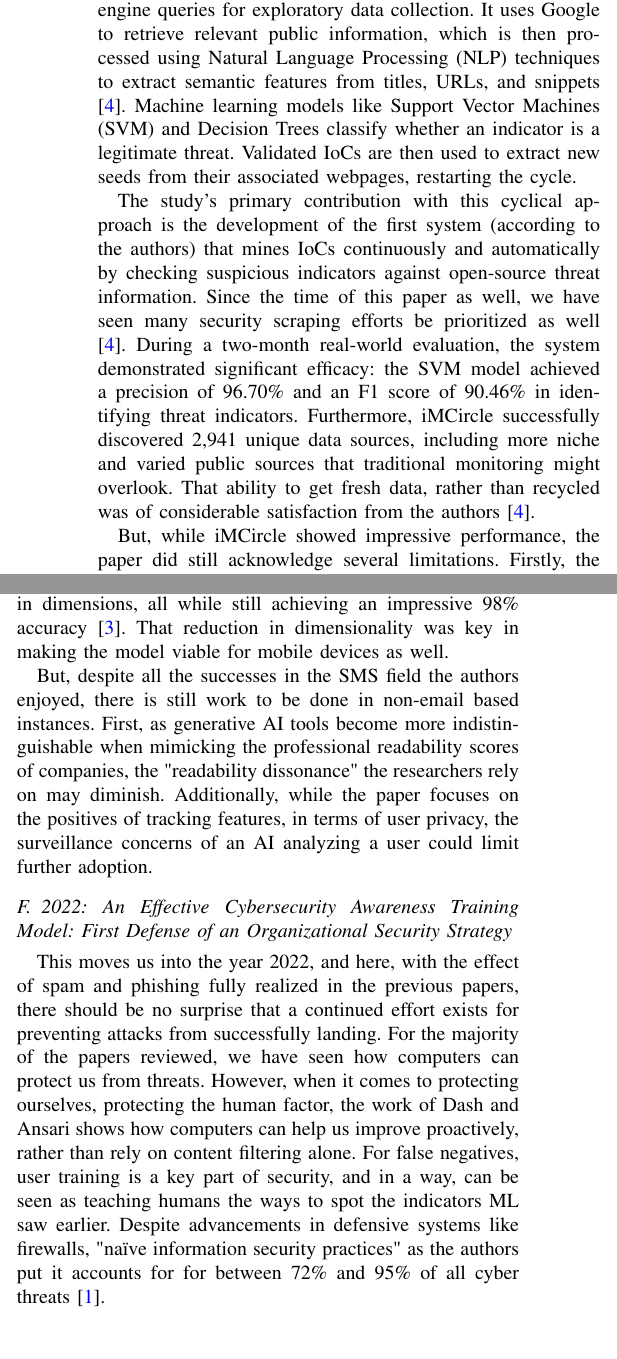
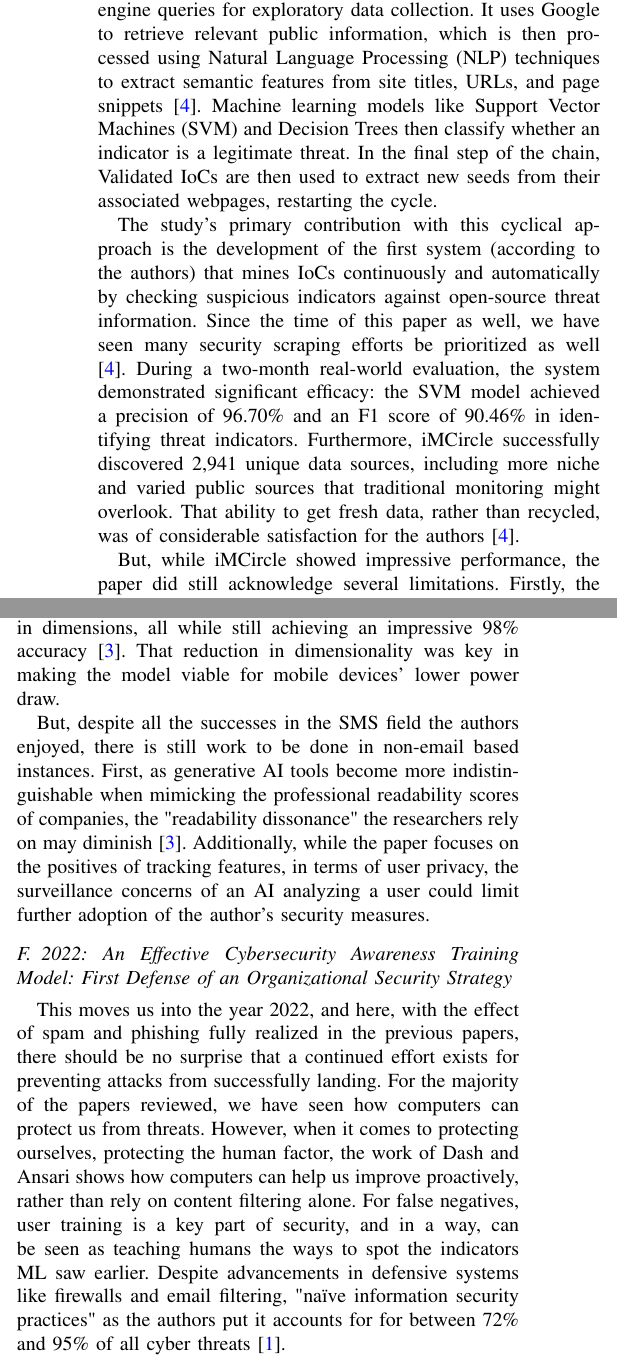
Before and after one commit to ns15468-gasou/DS_ML_Project_ColabIntegration, a LaTeX paper (Project/LiteratureReview.tex): two parts of the columns of pages 2 and 3 of 4, joined at a grey line, cut so that both start at the same text, the shorter picture padded with empty space. Compiled offline with pdfLaTeX.

Commit message:
Cleaned up rough drafts and uploaded temp version of paper with my aspects

```diff
--- a/Project/LiteratureReview.tex
+++ b/Project/LiteratureReview.tex
@@ -93,11 +93,12 @@ Consequently, current methods may suffer from incomplete coverage and data delay
 To solve this, the authors developed a system called iMCircle.
 The iMCircle system employs an active recursive architecture consisting of four major components: a search engine crawler, an information preprocessor, an IoC checker and generator, and a new "seed" extractor (with seeds being the inputs for the next run of the iMCircle recursion) \cite{zhang1}.
 Unlike former passive systems, iMCircle takes spam and phishing indicators (like domains and IoCs) and combines them with a "target threat field" (i.e. "APT attack") to create search engine queries for exploratory data collection.
-It uses Google to retrieve relevant public information, which is then processed using Natural Language Processing (NLP) techniques to extract semantic features from titles, URLs, and snippets \cite{zhang1}.
-Machine learning models like Support Vector Machines (SVM) and Decision Trees classify whether an indicator is a legitimate threat. Validated IoCs are then used to extract new seeds from their associated webpages, restarting the cycle.
+It uses Google to retrieve relevant public information, which is then processed using Natural Language Processing (NLP) techniques to extract semantic features from site titles, URLs, and page snippets \cite{zhang1}.
+Machine learning models like Support Vector Machines (SVM) and Decision Trees then classify whether an indicator is a legitimate threat.
+In the final step of the chain, Validated IoCs are then used to extract new seeds from their associated webpages, restarting the cycle.
 
 %\item Key Findings and Contributions
-The study's primary contribution with this cyclical approach is the development of the first system (according to the authors) that mines IoCs continuously and automatically by checking suspicious indicators against open-source threat information. Since the time of this paper as well, we have seen many security scraping efforts be prioritized as well \cite{zhang1}. During a two-month real-world evaluation, the system demonstrated significant efficacy: the SVM model achieved a precision of 96.70\% and an F1 score of 90.46\% in identifying threat indicators. Furthermore, iMCircle successfully discovered 2,941 unique data sources, including more niche and varied public sources that traditional monitoring might overlook. That ability to get fresh data, rather than recycled was of considerable satisfaction from the authors \cite{zhang1}.
+The study's primary contribution with this cyclical approach is the development of the first system (according to the authors) that mines IoCs continuously and automatically by checking suspicious indicators against open-source threat information. Since the time of this paper as well, we have seen many security scraping efforts be prioritized as well \cite{zhang1}. During a two-month real-world evaluation, the system demonstrated significant efficacy: the SVM model achieved a precision of 96.70\% and an F1 score of 90.46\% in identifying threat indicators. Furthermore, iMCircle successfully discovered 2,941 unique data sources, including more niche and varied public sources that traditional monitoring might overlook. That ability to get fresh data, rather than recycled, was of considerable satisfaction for the authors \cite{zhang1}.
 
 %\item Limitations or Gaps
 But, while iMCircle showed impressive performance, the paper did still acknowledge several limitations.
@@ -116,5 +117,3 @@ So while the authors suggest that iMCircle could  be adapted for other indicator
 The 2020's were a boom in semantic research, as we saw more powerful AI models hit impressive feats.
 As such, the research of Saidani, Adi and Allili in the beginning of this year addresses how the persistent and evolving threat of email spam can be mitigated by incorporating these new paradigms.
 Spam continues to account for over 56\% of total email traffic, but traditional spam detection systems largely rely on the provenly ineffectual "bag-of-words" model, which evaluates emails as an unstructured collection of independent words without considering grammar, context, or word order.
-Semantic analysis can help prevent the biggest risk of BoW that the authors identified, which is polysemy \cite{saidani1}.
-Polysemy is a linguistic problem where a single word like "march" can have drastically different meanings depending on the context.
@@ -159,12 +161,12 @@ To process this data, they utilized the AdaBoost (Adaptive Boosting) classifier,
 And as for the ranking algorithm, Kendall rank correlation provided superior accuracy over other correlation algorithms in prioritizing categorized results.
 These together helped lower the 52 features from earlier down to just 20 .
 That is a 61.53\% decrease in dimensions, all while still achieving an impressive 98\% accuracy \cite{sonowal1}.
-That reduction in dimensionality was key in making the model viable for mobile devices as well.
+That reduction in dimensionality was key in making the model viable for mobile devices' lower power draw.
 
 %\item Limitations or gaps
 But, despite all the successes in the SMS field the authors enjoyed, there is still work to be done in non-email based instances.
-First, as generative AI tools become more indistinguishable when mimicking the professional readability scores of companies, the "readability dissonance" the researchers rely on may diminish.
-Additionally, while the paper focuses on the positives of tracking features, in terms of user privacy, the surveillance concerns of an AI analyzing a user could limit further adoption.
+First, as generative AI tools become more indistinguishable when mimicking the professional readability scores of companies, the "readability dissonance" the researchers rely on may diminish \cite{sonowal1}.
+Additionally, while the paper focuses on the positives of tracking features, in terms of user privacy, the surveillance concerns of an AI analyzing a user could limit further adoption of the author's security measures.
 
 \subsection{2022: An Effective Cybersecurity Awareness Training Model: First Defense of an Organizational Security Strategy}
 %\item The Problem Addressed
@@ -172,7 +174,7 @@ This moves us into the year 2022, and here, with the effect of spam and phishing
 For the majority of the papers reviewed, we have seen how computers can protect us from threats.
 However, when it comes to protecting ourselves, protecting the human factor, the work of Dash and Ansari shows how computers can help us improve proactively, rather than rely on content filtering alone.
 For false negatives, user training is a key part of security, and in a way, can be seen as teaching humans the ways to spot the indicators ML saw earlier.
-Despite advancements in defensive systems like firewalls, "naïve information security practices" as the authors put it accounts for for between 72\% and 95\% of all cyber threats \cite{dash1}.
+Despite advancements in defensive systems like firewalls and email filtering, "naïve information security practices" as the authors put it accounts for for between 72\% and 95\% of all cyber threats \cite{dash1}.
 
 %\item Methods and Approaches
 To address these vulnerabilities, the study employs a novel qualitative research design method utilizing the Technology Acceptance Model (TAM) as its primary theoretical framework.
```
Also changed, not shown: Project/Recasens, Smith - Systematic Literature Review on the Semantic Analysis of Cybersecurity Indicators.pdf (added), Project/LiteratureReview.tex (24 more changed lines).
